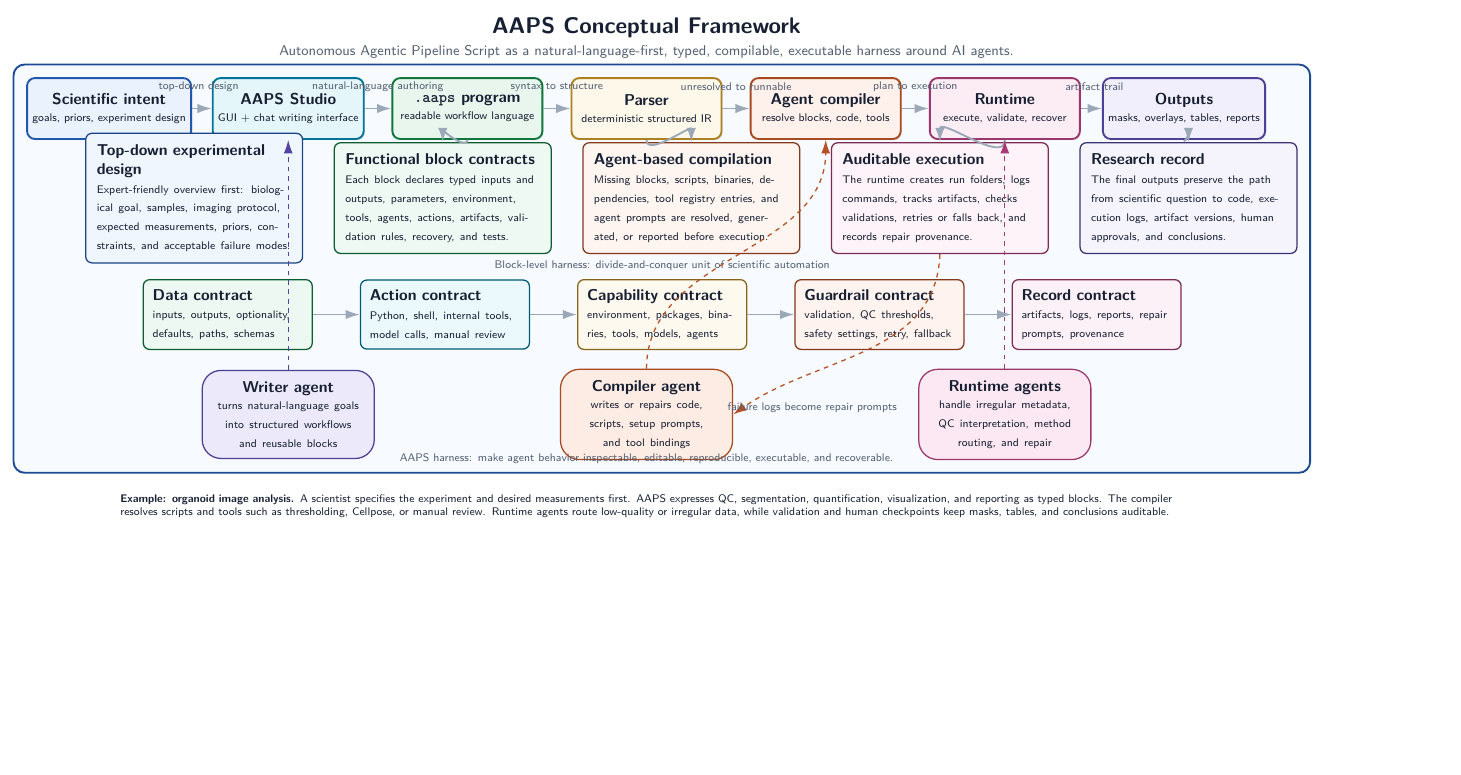
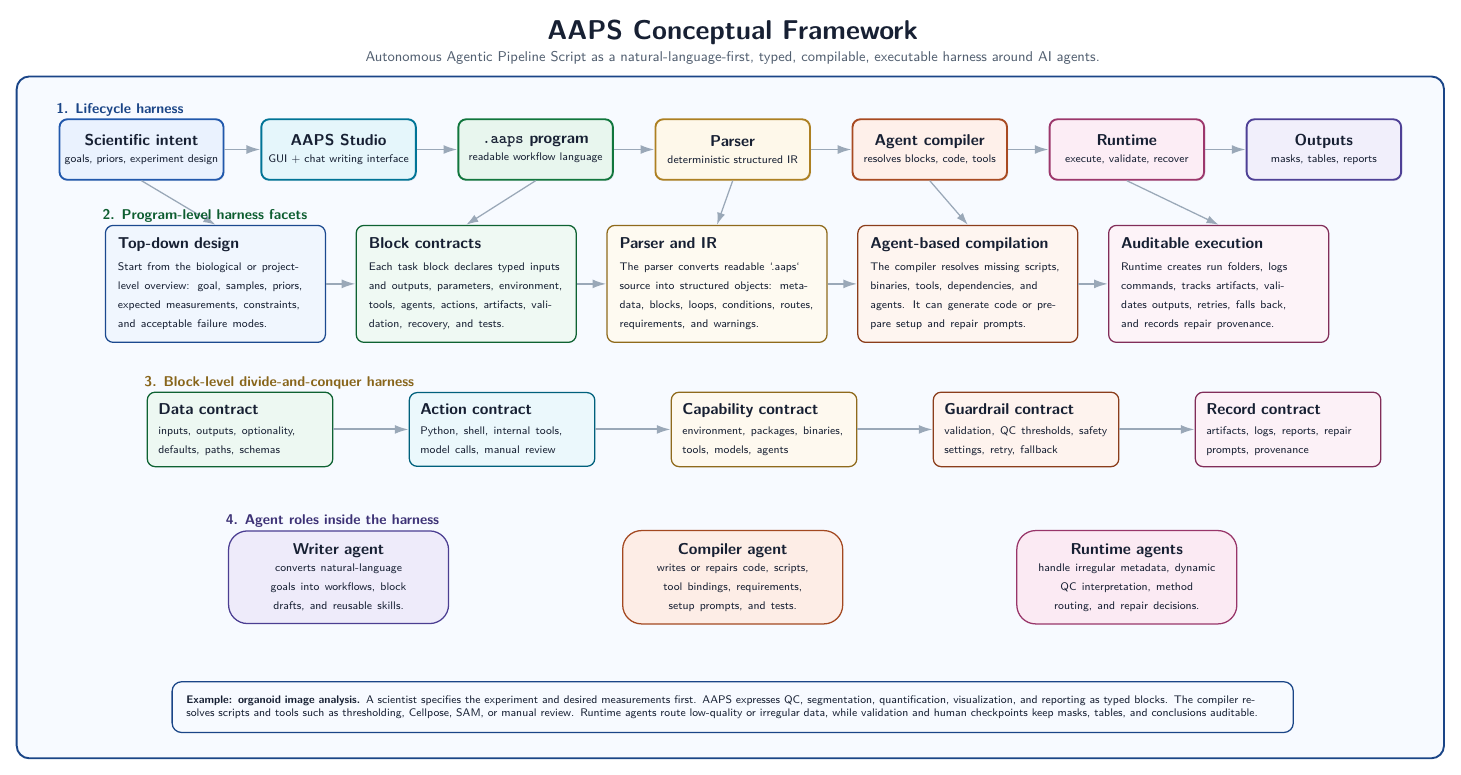
Before and after one commit to lachlanchen/AAPS, a LaTeX figure (references/aaps-conceptual-framework.tex): the whole page, the shorter picture padded with empty space. Compiled offline with pdfLaTeX.

Commit message:
docs: refine AAPS conceptual framework figure layout

```diff
--- a/references/aaps-conceptual-framework.tex
+++ b/references/aaps-conceptual-framework.tex
@@ -1,12 +1,11 @@
-\documentclass[tikz,border=8pt]{standalone}
+\documentclass[tikz,border=10pt]{standalone}
 \usepackage[T1]{fontenc}
 \usepackage{lmodern}
 \usepackage{xcolor}
-\usetikzlibrary{arrows.meta,positioning,fit,calc,backgrounds,shadows,decorations.pathreplacing}
+\usetikzlibrary{arrows.meta,positioning,fit,calc,backgrounds,shadows}
 
 \definecolor{ink}{HTML}{172033}
 \definecolor{muted}{HTML}{536071}
-\definecolor{paper}{HTML}{FBFDFF}
 \definecolor{blue}{HTML}{2F7DF6}
 \definecolor{cyan}{HTML}{00A6D6}
 \definecolor{green}{HTML}{18A957}
@@ -19,7 +18,7 @@
 \tikzset{
   font=\sffamily,
   title/.style={
-    font=\sffamily\bfseries\Large,
+    font=\sffamily\bfseries\LARGE,
     text=ink,
     align=center
   },
@@ -101,138 +109,139 @@
 
 \begin{document}
 \begin{tikzpicture}[x=1cm,y=1cm]
-  \node[title] at (12,9.35) {AAPS Conceptual Framework};
-  \node[subtitle, text width=22cm] at (12,8.82)
+  \node[title] at (13.2,15.7) {AAPS Conceptual Framework};
+  \node[subtitle, text width=25cm] at (13.2,15.15)
     {Autonomous Agentic Pipeline Script as a natural-language-first, typed, compilable, executable harness around AI agents.};
 
-  % Main top-down flow.
-  \node[phase=blue]   (intent)   at (0,7.55) {\textbf{Scientific intent}\\[-1pt]\scriptsize goals, priors, experiment design};
-  \node[phase=cyan]   (studio)   at (4,7.55) {\textbf{AAPS Studio}\\[-1pt]\scriptsize GUI + chat writing interface};
-  \node[phase=green]  (script)   at (8,7.55) {\textbf{\texttt{.aaps} program}\\[-1pt]\scriptsize readable workflow language};
-  \node[phase=yellow] (parser)   at (12,7.55) {\textbf{Parser}\\[-1pt]\scriptsize deterministic structured IR};
-  \node[phase=orange] (compiler) at (16,7.55) {\textbf{Agent compiler}\\[-1pt]\scriptsize resolve blocks, code, tools};
-  \node[phase=pink]   (runtime)  at (20,7.55) {\textbf{Runtime}\\[-1pt]\scriptsize execute, validate, recover};
-  \node[phase=violet] (outputs)  at (24,7.55) {\textbf{Outputs}\\[-1pt]\scriptsize masks, overlays, tables, reports};
+  % Lane 1: lifecycle.
+  \node[phase=blue]   (intent)   at (0,13.1) {\textbf{Scientific intent}\\[-1pt]\scriptsize goals, priors, experiment design};
+  \node[phase=cyan]   (studio)   at (4.4,13.1) {\textbf{AAPS Studio}\\[-1pt]\scriptsize GUI + chat writing interface};
+  \node[phase=green]  (script)   at (8.8,13.1) {\textbf{\texttt{.aaps} program}\\[-1pt]\scriptsize readable workflow language};
+  \node[phase=yellow] (parser)   at (13.2,13.1) {\textbf{Parser}\\[-1pt]\scriptsize deterministic structured IR};
+  \node[phase=orange] (compiler) at (17.6,13.1) {\textbf{Agent compiler}\\[-1pt]\scriptsize resolves blocks, code, tools};
+  \node[phase=pink]   (runtime)  at (22,13.1) {\textbf{Runtime}\\[-1pt]\scriptsize execute, validate, recover};
+  \node[phase=violet] (outputs)  at (26.4,13.1) {\textbf{Outputs}\\[-1pt]\scriptsize masks, tables, reports};
 
   \foreach \a/\b in {intent/studio,studio/script,script/parser,parser/compiler,compiler/runtime,runtime/outputs}
     \draw[arrow] (\a) -- (\b);
 
-  \node[labeltext] at (2,8.03) {top-down design};
-  \node[labeltext] at (6,8.03) {natural-language authoring};
-  \node[labeltext] at (10,8.03) {syntax to structure};
-  \node[labeltext] at (14,8.03) {unresolved to runnable};
-  \node[labeltext] at (18,8.03) {plan to execution};
-  \node[labeltext] at (22,8.03) {artifact trail};
+  \begin{scope}[on background layer]
+    \node[lane=blue, fit=(intent)(studio)(script)(parser)(compiler)(runtime)(outputs)] (lifecycleLane) {};
+  \end{scope}
+  \node[laneLabel=blue, anchor=west] at ($(lifecycleLane.north west)+(0.2,-0.18)$) {1. Lifecycle harness};
 
-  % Harness bands.
-  \node[detail=blue] (design) at (1.9,5.55) {
-    \textbf{Top-down experimental design}\\
+  % Lane 2: harness facets.
+  \node[facet=blue] (design) at (1.65,10.1) {
+    \textbf{Top-down design}\\[2pt]
     \scriptsize
-    Expert-friendly overview first: biological goal, samples, imaging protocol,
-    expected measurements, priors, constraints, and acceptable failure modes.
+    Start from the biological or project-level overview: goal, samples,
+    priors, expected measurements, constraints, and acceptable failure modes.
+  };
+  \node[facet=green] (contracts) at (7.25,10.1) {
+    \textbf{Block contracts}\\[2pt]
+    \scriptsize
+    Each task block declares typed inputs and outputs, parameters, environment,
+    tools, agents, actions, artifacts, validation, recovery, and tests.
+  };
+  \node[facet=yellow] (ir) at (12.85,10.1) {
+    \textbf{Parser and IR}\\[2pt]
+    \scriptsize
+    The parser converts readable `.aaps` source into structured objects:
+    metadata, blocks, loops, conditions, routes, requirements, and warnings.
+  };
+  \node[facet=orange] (compile) at (18.45,10.1) {
+    \textbf{Agent-based compilation}\\[2pt]
+    \scriptsize
+    The compiler resolves missing scripts, binaries, tools, dependencies, and
+    agents. It can generate code or prepare setup and repair prompts.
+  };
+  \node[facet=pink] (execution) at (24.05,10.1) {
+    \textbf{Auditable execution}\\[2pt]
+    \scriptsize
+    Runtime creates run folders, logs commands, tracks artifacts, validates
+    outputs, retries, falls back, and records repair provenance.
   };
 
-  \node[detail=green] (contracts) at (7.45,5.55) {
-    \textbf{Functional block contracts}\\
-    \scriptsize
-    Each block declares typed inputs and outputs, parameters, environment,
-    tools, agents, actions, artifacts, validation rules, recovery, and tests.
-  };
+  \foreach \a/\b in {design/contracts,contracts/ir,ir/compile,compile/execution}
+    \draw[arrow] (\a) -- (\b);
 
-  \node[detail=orange] (compile) at (13,5.55) {
-    \textbf{Agent-based compilation}\\
-    \scriptsize
-    Missing blocks, scripts, binaries, dependencies, tool registry entries,
-    and agent prompts are resolved, generated, or reported before execution.
-  };
+  \draw[downarrow] (intent.south) -- (design.north);
+  \draw[downarrow] (script.south) -- (contracts.north);
+  \draw[downarrow] (parser.south) -- (ir.north);
+  \draw[downarrow] (compiler.south) -- (compile.north);
+  \draw[downarrow] (runtime.south) -- (execution.north);
 
-  \node[detail=pink] (execution) at (18.55,5.55) {
-    \textbf{Auditable execution}\\
-    \scriptsize
-    The runtime creates run folders, logs commands, tracks artifacts, checks
-    validations, retries or falls back, and records repair provenance.
-  };
+  \begin{scope}[on background layer]
+    \node[lane=green, fit=(design)(contracts)(ir)(compile)(execution)] (facetLane) {};
+  \end{scope}
+  \node[laneLabel=green, anchor=west] at ($(facetLane.north west)+(0.2,-0.18)$) {2. Program-level harness facets};
 
-  \node[detail=violet] (recordsdetail) at (24.1,5.55) {
-    \textbf{Research record}\\
-    \scriptsize
-    The final outputs preserve the path from scientific question to code,
-    execution logs, artifact versions, human approvals, and conclusions.
-  };
-
-  \draw[arrow] (script.south) to[out=-90,in=90] (contracts.north);
-  \draw[arrow] (parser.south) to[out=-90,in=90] (compile.north);
-  \draw[arrow] (runtime.south) to[out=-90,in=90] (execution.north);
-  \draw[arrow] (outputs.south) to[out=-90,in=90] (recordsdetail.north);
-
-  % Block contract decomposition.
-  \node[smallbox=green] (inout) at (2.65,2.95) {
-    \textbf{Data contract}\\
+  % Lane 3: block contract decomposition.
+  \node[contract=green] (data) at (2.2,6.85) {
+    \textbf{Data contract}\\[1pt]
     \scriptsize inputs, outputs, optionality, defaults, paths, schemas
   };
-  \node[smallbox=cyan] (actions) at (7.5,2.95) {
-    \textbf{Action contract}\\
+  \node[contract=cyan] (actions) at (8.05,6.85) {
+    \textbf{Action contract}\\[1pt]
     \scriptsize Python, shell, internal tools, model calls, manual review
   };
-  \node[smallbox=yellow] (tools) at (12.35,2.95) {
-    \textbf{Capability contract}\\
+  \node[contract=yellow] (capability) at (13.9,6.85) {
+    \textbf{Capability contract}\\[1pt]
     \scriptsize environment, packages, binaries, tools, models, agents
   };
-  \node[smallbox=orange] (guards) at (17.2,2.95) {
-    \textbf{Guardrail contract}\\
+  \node[contract=orange] (guardrails) at (19.75,6.85) {
+    \textbf{Guardrail contract}\\[1pt]
     \scriptsize validation, QC thresholds, safety settings, retry, fallback
   };
-  \node[smallbox=pink] (records) at (22.05,2.95) {
-    \textbf{Record contract}\\
+  \node[contract=pink] (records) at (25.6,6.85) {
+    \textbf{Record contract}\\[1pt]
     \scriptsize artifacts, logs, reports, repair prompts, provenance
   };
 
-  \begin{scope}[on background layer]
-    \node[harness=green, fit=(inout)(actions)(tools)(guards)(records)] (blockfit) {};
-  \end{scope}
-  \node[labeltext] at (12.35,4.05) {Block-level harness: divide-and-conquer unit of scientific automation};
-
-  \foreach \a/\b in {inout/actions,actions/tools,tools/guards,guards/records}
+  \foreach \a/\b in {data/actions,actions/capability,capability/guardrails,guardrails/records}
     \draw[arrow] (\a) -- (\b);
 
-  % Agent roles.
-  \node[agent=violet] (writer) at (4,0.72) {
+  \begin{scope}[on background layer]
+    \node[lane=yellow, fit=(data)(actions)(capability)(guardrails)(records)] (blockLane) {};
+  \end{scope}
+  \node[laneLabel=yellow, anchor=west] at ($(blockLane.north west)+(0.2,-0.18)$) {3. Block-level divide-and-conquer harness};
+
+  % Lane 4: agent roles.
+  \node[agent=violet] (writer) at (4.4,3.55) {
     \textbf{Writer agent}\\[-1pt]
-    \scriptsize turns natural-language goals into structured workflows and reusable blocks
+    \scriptsize converts natural-language goals into workflows, block drafts,
+    and reusable skills.
   };
-  \node[agent=orange] (compileragent) at (12,0.72) {
+  \node[agent=orange] (compileragent) at (13.2,3.55) {
     \textbf{Compiler agent}\\[-1pt]
-    \scriptsize writes or repairs code, scripts, setup prompts, and tool bindings
+    \scriptsize writes or repairs code, scripts, tool bindings, requirements,
+    setup prompts, and tests.
   };
-  \node[agent=pink] (runtimeagent) at (20,0.72) {
+  \node[agent=pink] (runtimeagent) at (22,3.55) {
     \textbf{Runtime agents}\\[-1pt]
-    \scriptsize handle irregular metadata, QC interpretation, method routing, and repair
+    \scriptsize handle irregular metadata, dynamic QC interpretation, method
+    routing, and repair decisions.
   };
 
-  \draw[feedback=violet] (writer.north) to[out=90,in=-90] (studio.south);
-  \draw[feedback=orange] (compileragent.north) to[out=90,in=-90] (compiler.south);
-  \draw[feedback=pink] (runtimeagent.north) to[out=90,in=-90] (runtime.south);
+  \begin{scope}[on background layer]
+    \node[lane=violet, fit=(writer)(compileragent)(runtimeagent)] (agentLane) {};
+  \end{scope}
+  \node[laneLabel=violet, anchor=west] at ($(agentLane.north west)+(0.2,-0.18)$) {4. Agent roles inside the harness};
 
-  % Outer harness boundary.
-  \begin{scope}[on background layer]
-    \node[harness=blue, fit=(intent)(outputs)(design)(recordsdetail)(blockfit)(writer)(compileragent)(runtimeagent)] {};
-  \end{scope}
-  \node[labeltext, text width=16cm] at (12,-0.28)
-    {AAPS harness: make agent behavior inspectable, editable, reproducible, executable, and recoverable.};
-
-  % Feedback loops.
-  \draw[feedback=orange] (execution.south) to[out=-92,in=35] (compileragent.east);
-  \node[labeltext, text width=3.8cm] at (15.7,0.86) {failure logs become repair prompts};
-
-  % Example use case strip.
-  \node[note, text width=23.5cm] at (12,-1.33) {
+  % Example strip.
+  \node[note] (example) at (13.2,0.65) {
     \textbf{Example: organoid image analysis.}
     A scientist specifies the experiment and desired measurements first. AAPS
     expresses QC, segmentation, quantification, visualization, and reporting as
     typed blocks. The compiler resolves scripts and tools such as thresholding,
-    Cellpose, or manual review. Runtime agents route low-quality or irregular
-    data, while validation and human checkpoints keep masks, tables, and
-    conclusions auditable.
+    Cellpose, SAM, or manual review. Runtime agents route low-quality or
+    irregular data, while validation and human checkpoints keep masks, tables,
+    and conclusions auditable.
   };
+
+  \begin{scope}[on background layer]
+    \node[lane=blue, fit=(lifecycleLane)(facetLane)(blockLane)(agentLane)(example),
+      inner sep=16pt] {};
+  \end{scope}
 \end{tikzpicture}
 \end{document}
```
Also changed, not shown: references/aaps-conceptual-framework.pdf, references/aaps-conceptual-framework.tex (95 more changed lines).
